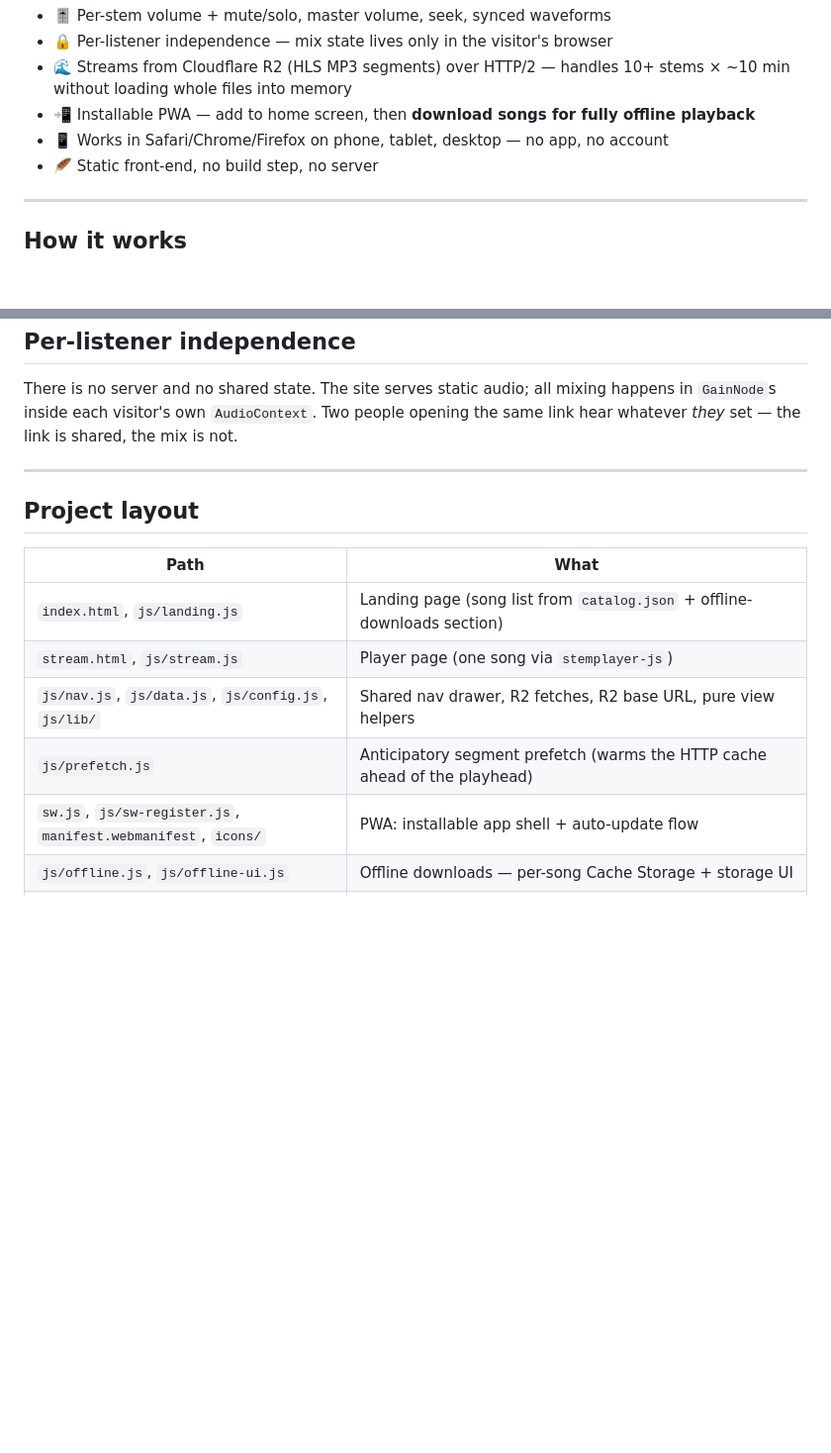
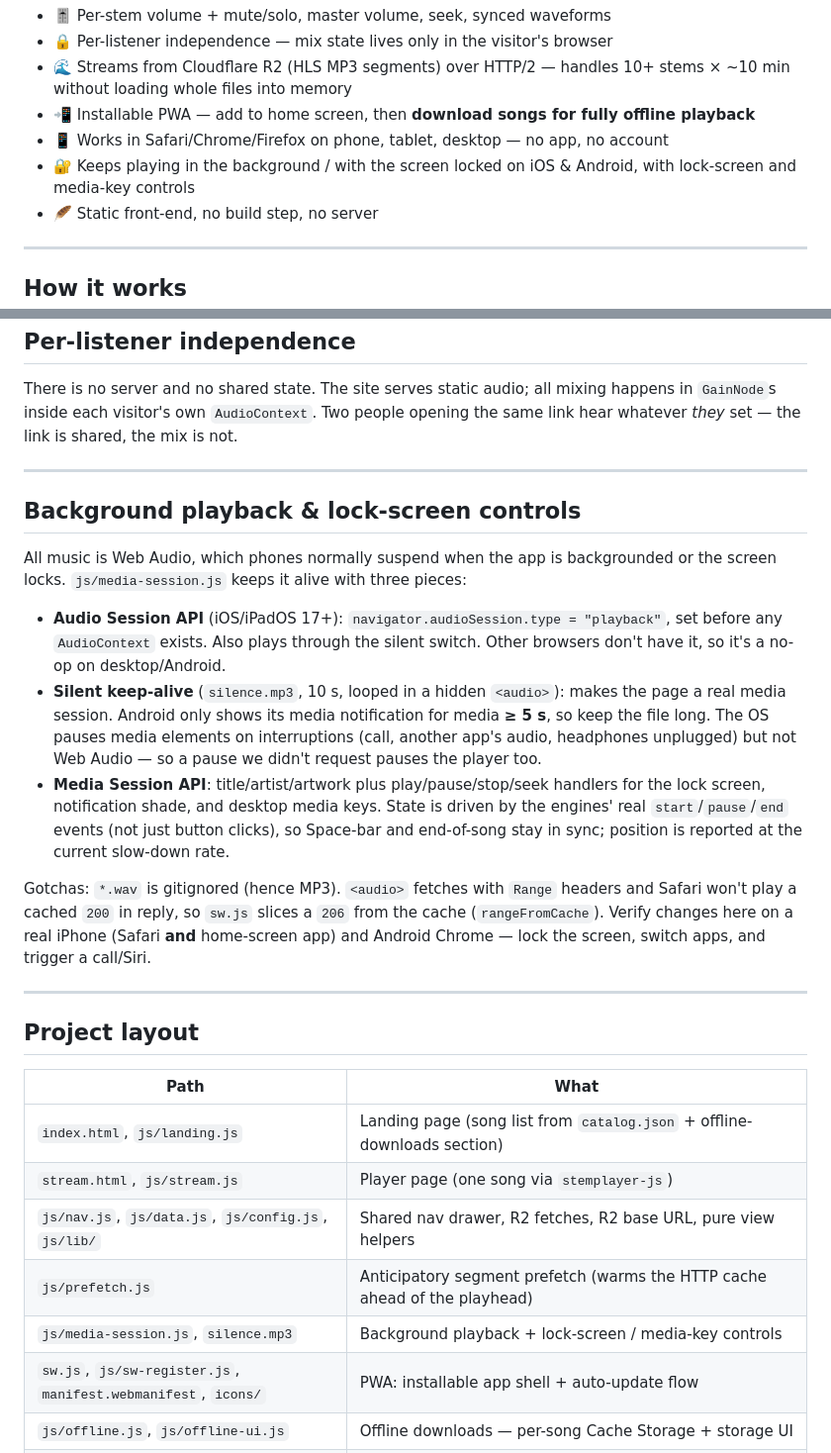
Before and after one commit to rehearsal-tracks/rehearsal-tracks.github.io, a Markdown page: README.md, 2 parts joined by grey strips. Shown at 99% size. GitHub-like rendering; blank space fills up the shorter version.

Commit message:
docs: background playback + lock-screen controls

```diff
--- a/README.md
+++ b/README.md
@@ -10,6 +10,7 @@ else's.
 - 🌊 Streams from Cloudflare R2 (HLS MP3 segments) over HTTP/2 — handles 10+ stems × ~10 min without loading whole files into memory
 - 📲 Installable PWA — add to home screen, then **download songs for fully offline playback**
 - 📱 Works in Safari/Chrome/Firefox on phone, tablet, desktop — no app, no account
+- 🔐 Keeps playing in the background / with the screen locked on iOS & Android, with lock-screen and media-key controls
 - 🪶 Static front-end, no build step, no server
 
 ---
@@ -203,6 +204,31 @@ the same link hear whatever *they* set — the link is shared, the mix is not.
 
 ---
 
+## Background playback & lock-screen controls
+
+All music is Web Audio, which phones normally suspend when the app is backgrounded
+or the screen locks. `js/media-session.js` keeps it alive with three pieces:
+
+- **Audio Session API** (iOS/iPadOS 17+): `navigator.audioSession.type = "playback"`,
+  set before any `AudioContext` exists. Also plays through the silent switch. Other
+  browsers don't have it, so it's a no-op on desktop/Android.
+- **Silent keep-alive** (`silence.mp3`, 10 s, looped in a hidden `<audio>`): makes the
+  page a real media session. Android only shows its media notification for media
+  **≥ 5 s**, so keep the file long. The OS pauses media elements on interruptions
+  (call, another app's audio, headphones unplugged) but not Web Audio — so a pause we
+  didn't request pauses the player too.
+- **Media Session API**: title/artist/artwork plus play/pause/stop/seek handlers for
+  the lock screen, notification shade, and desktop media keys. State is driven by the
+  engines' real `start`/`pause`/`end` events (not just button clicks), so Space-bar
+  and end-of-song stay in sync; position is reported at the current slow-down rate.
+
+Gotchas: `*.wav` is gitignored (hence MP3). `<audio>` fetches with `Range` headers and
+Safari won't play a cached `200` in reply, so `sw.js` slices a `206` from the cache
+(`rangeFromCache`). Verify changes here on a real iPhone (Safari **and** home-screen
+app) and Android Chrome — lock the screen, switch apps, and trigger a call/Siri.
+
+---
+
 ## Project layout
 
 | Path | What |
@@ -211,6 +237,7 @@ the same link hear whatever *they* set — the link is shared, the mix is not.
 | `stream.html`, `js/stream.js` | Player page (one song via `stemplayer-js`) |
 | `js/nav.js`, `js/data.js`, `js/config.js`, `js/lib/` | Shared nav drawer, R2 fetches, R2 base URL, pure view helpers |
 | `js/prefetch.js` | Anticipatory segment prefetch (warms the HTTP cache ahead of the playhead) |
+| `js/media-session.js`, `silence.mp3` | Background playback + lock-screen / media-key controls |
 | `sw.js`, `js/sw-register.js`, `manifest.webmanifest`, `icons/` | PWA: installable app shell + auto-update flow |
 | `js/offline.js`, `js/offline-ui.js` | Offline downloads — per-song Cache Storage + storage UI |
 | `css/styles.css` | Dark design system (shared by both pages) |
```
